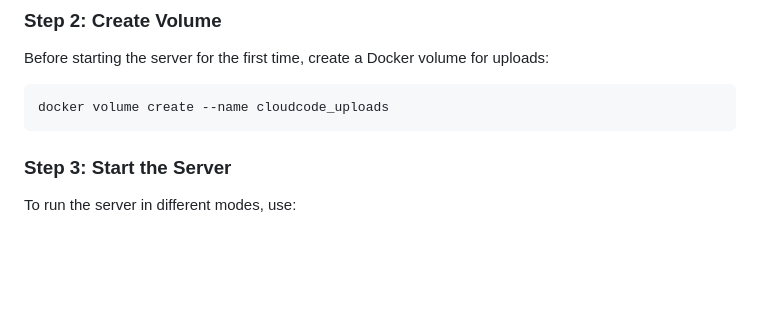
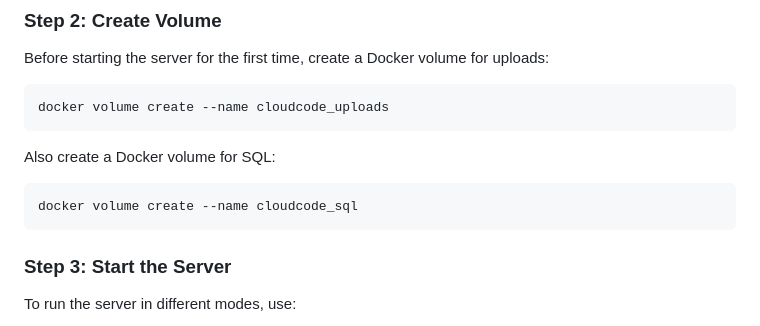
Before and after one commit to DarkCard1nal/CloudCode, a Markdown page: README.md, the part around the change. GitHub-like rendering; blank space fills up the shorter version.

Commit message:
Adding additional information about Docker volume creation

````diff
--- a/README.md
+++ b/README.md
@@ -72,6 +72,12 @@ Before starting the server for the first time, create a Docker volume for upload
 
 ```sh
 docker volume create --name cloudcode_uploads
+```
+
+Also create a Docker volume for SQL:
+
+```sh
+docker volume create --name cloudcode_sql
 ```
 
 ### Step 3: Start the Server
````
